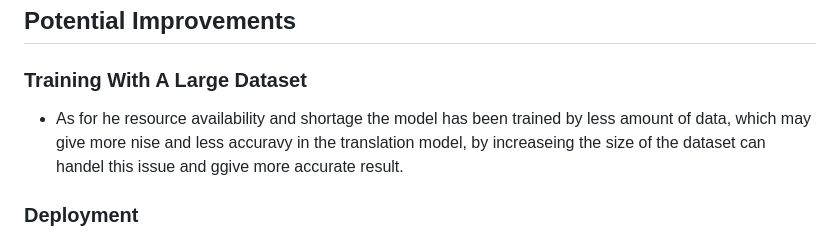
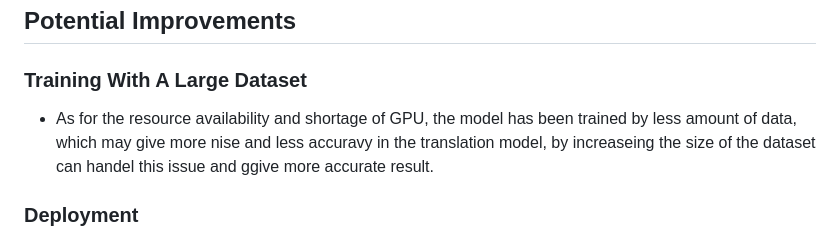
Before and after one commit to Nishanth-nishu/jap_to_eng, a Markdown page: README.md, the part around the change. Drawn GitHub-style.

```diff
--- a/README.md
+++ b/README.md
@@ -64,7 +64,7 @@ This script demonstrates translations of sample Japanese sentences using the loa
 ## Potential Improvements
 
 ### Training With A Large Dataset
-- As for he resource availability and shortage the model has been trained by less amount of data, which may give more nise and less accuravy in the translation model, by increaseing the size of the dataset can handel this issue and ggive more accurate result.
+- As for the resource availability and shortage of GPU, the model has been trained by less amount of data, which may give more nise and less accuravy in the translation model, by increaseing the size of the dataset can handel this issue and ggive more accurate result.
 
 ### Deployment
 - Deploy the application to a cloud platform such as **Google Cloud Run**, **AWS Elastic Beanstalk**, or **Heroku** to make it widely accessible.
```
